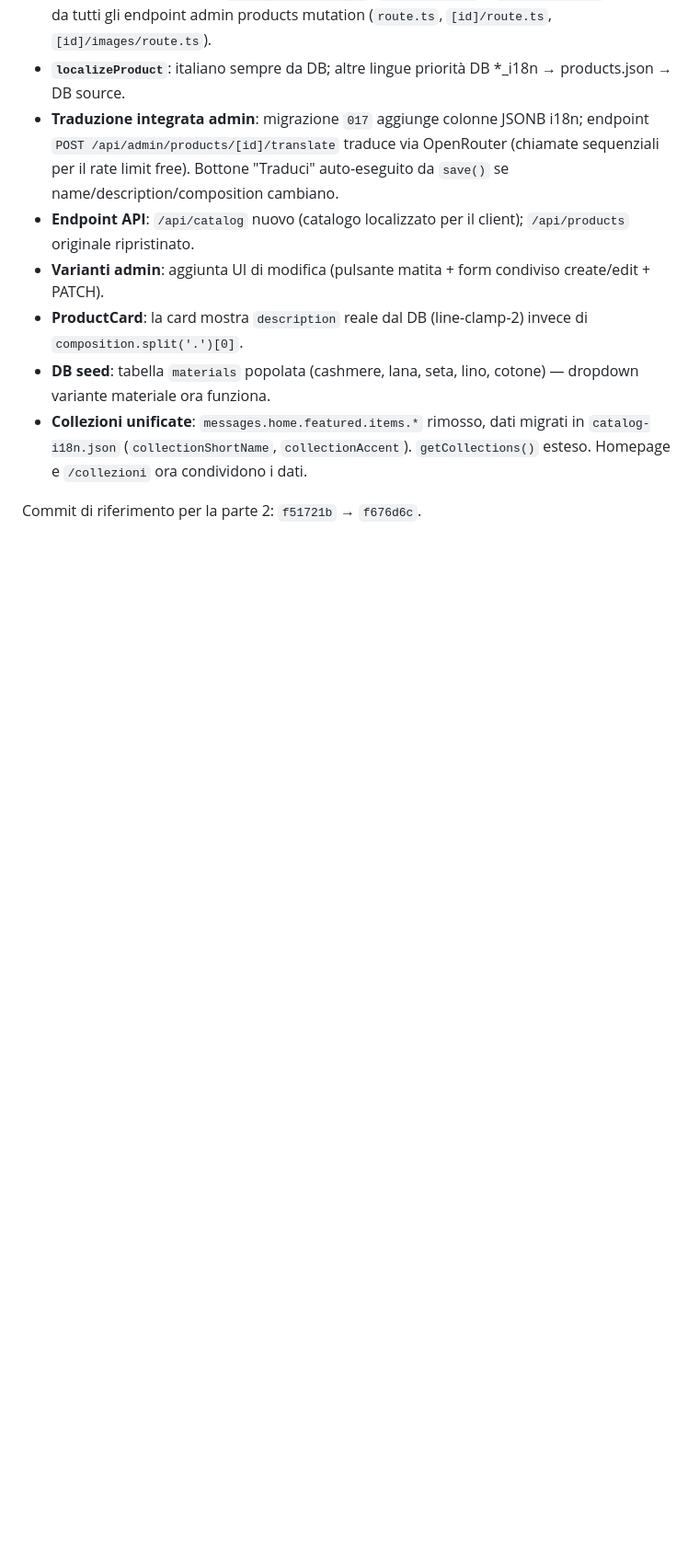
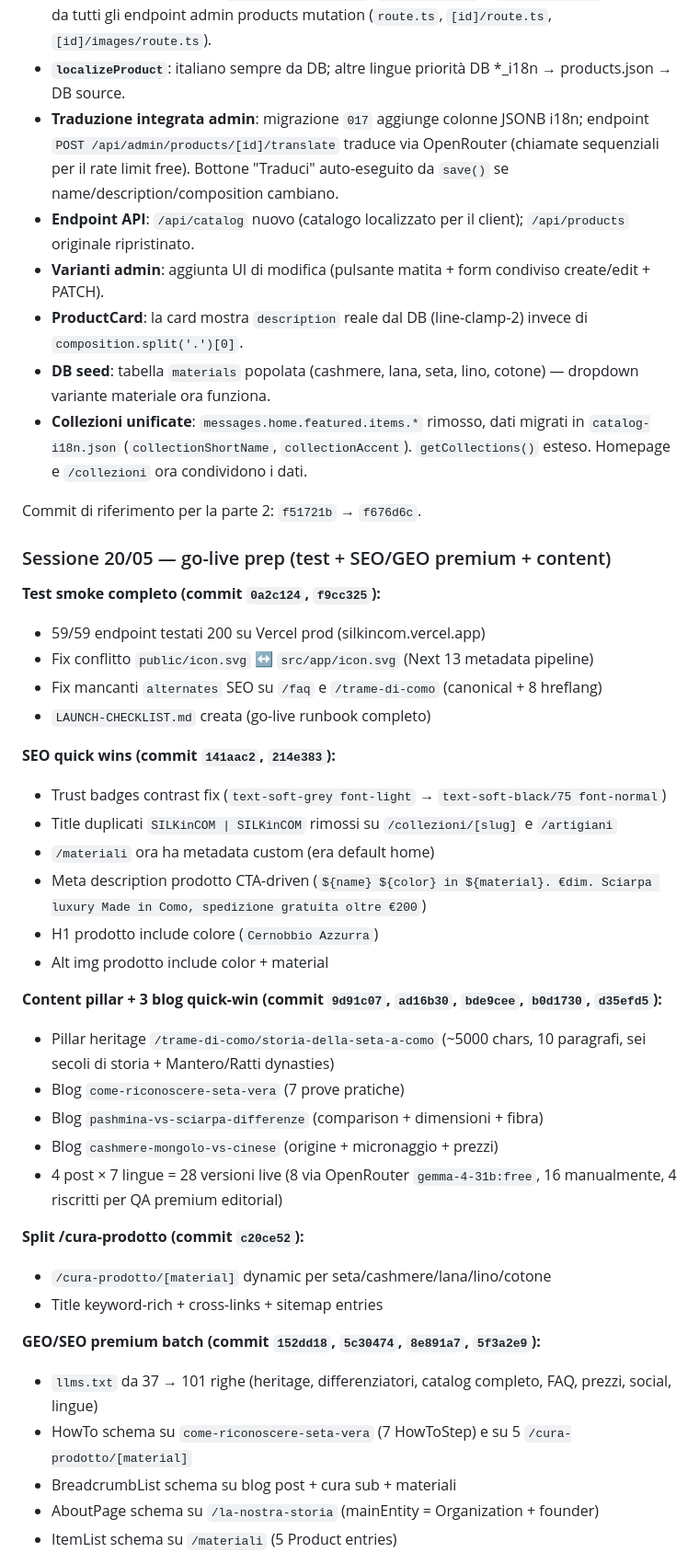
Before and after one commit to Marco26-hub/silkincom, a Markdown page: HANDOFF.md, the part around one of its changes. Shown at 92% size. GitHub-like rendering; blank space fills up the shorter version.

```diff
--- a/HANDOFF.md
+++ b/HANDOFF.md
@@ -131,3 +131,37 @@ Collezioni: fonte unica `src/data/catalog-i18n.json`. `home.featured.items.*` ri
 
 Commit di riferimento per la parte 2: `f51721b` → `f676d6c`.
 
+### Sessione 20/05 — go-live prep (test + SEO/GEO premium + content)
+
+**Test smoke completo (commit `0a2c124`, `f9cc325`):**
+- 59/59 endpoint testati 200 su Vercel prod (silkincom.vercel.app)
+- Fix conflitto `public/icon.svg` ↔ `src/app/icon.svg` (Next 13 metadata pipeline)
+- Fix mancanti `alternates` SEO su `/faq` e `/trame-di-como` (canonical + 8 hreflang)
+- `LAUNCH-CHECKLIST.md` creata (go-live runbook completo)
+
+**SEO quick wins (commit `141aac2`, `214e383`):**
+- Trust badges contrast fix (`text-soft-grey font-light` → `text-soft-black/75 font-normal`)
+- Title duplicati `SILKinCOM | SILKinCOM` rimossi su `/collezioni/[slug]` e `/artigiani`
+- `/materiali` ora ha metadata custom (era default home)
+- Meta description prodotto CTA-driven (`${name} ${color} in ${material}. €dim. Sciarpa luxury Made in Como, spedizione gratuita oltre €200`)
+- H1 prodotto include colore (`Cernobbio Azzurra`)
+- Alt img prodotto include color + material
+
+**Content pillar + 3 blog quick-win (commit `9d91c07`, `ad16b30`, `bde9cee`, `b0d1730`, `d35efd5`):**
+- Pillar heritage `/trame-di-como/storia-della-seta-a-como` (~5000 chars, 10 paragrafi, sei secoli di storia + Mantero/Ratti dynasties)
+- Blog `come-riconoscere-seta-vera` (7 prove pratiche)
+- Blog `pashmina-vs-sciarpa-differenze` (comparison + dimensioni + fibra)
+- Blog `cashmere-mongolo-vs-cinese` (origine + micronaggio + prezzi)
+- 4 post × 7 lingue = 28 versioni live (8 via OpenRouter `gemma-4-31b:free`, 16 manualmente, 4 riscritti per QA premium editorial)
+
+**Split /cura-prodotto (commit `c20ce52`):**
+- `/cura-prodotto/[material]` dynamic per seta/cashmere/lana/lino/cotone
+- Title keyword-rich + cross-links + sitemap entries
+
+**GEO/SEO premium batch (commit `152dd18`, `5c30474`, `8e891a7`, `5f3a2e9`):**
+- `llms.txt` da 37 → 101 righe (heritage, differenziatori, catalog completo, FAQ, prezzi, social, lingue)
+- HowTo schema su `come-riconoscere-seta-vera` (7 HowToStep) e su 5 `/cura-prodotto/[material]`
+- BreadcrumbList schema su blog post + cura sub + materiali
+- AboutPage schema su `/la-nostra-storia` (mainEntity = Organization + founder)
+- ItemList schema su `/materiali` (5 Product entries)
+
```
Also changed, not shown: other parts of HANDOFF.md (+54 -11 lines).
